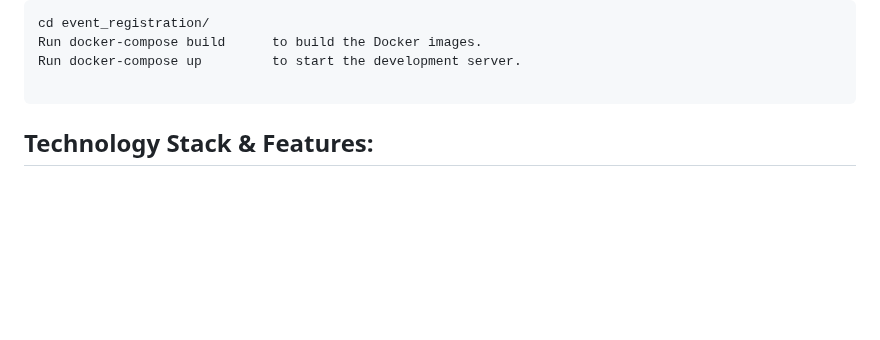
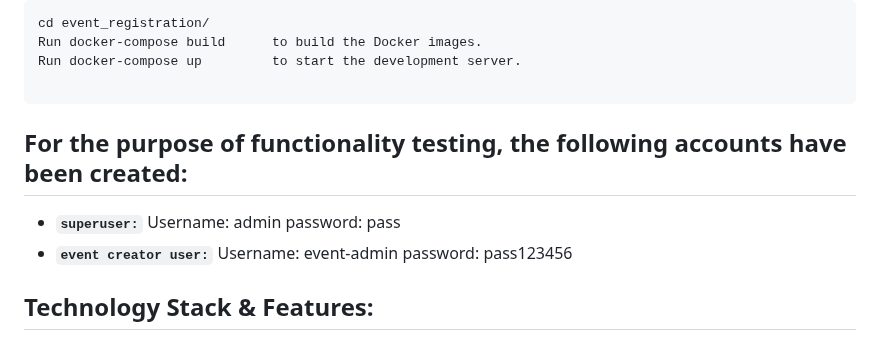
Before and after one commit to BekOsu/school_event_registrations, a Markdown page: README.md, the part around the change. Drawn GitHub-style; blank space fills up the shorter version.

Commit message:
Update README.md
accounts For the purpose of functionality testing.

````diff
--- a/README.md
+++ b/README.md
@@ -40,6 +40,10 @@ Run docker-compose build      to build the Docker images.
 Run docker-compose up         to start the development server.
 
 ```
+## For the purpose of functionality testing, the following accounts have been created:
+  - **`superuser:`**              Username: admin                                            password: pass
+  - **`event creator user:`**     Username: event-admin                                      password:  pass123456
+
 
 ## Technology Stack & Features:
 * Django fresh build
````
